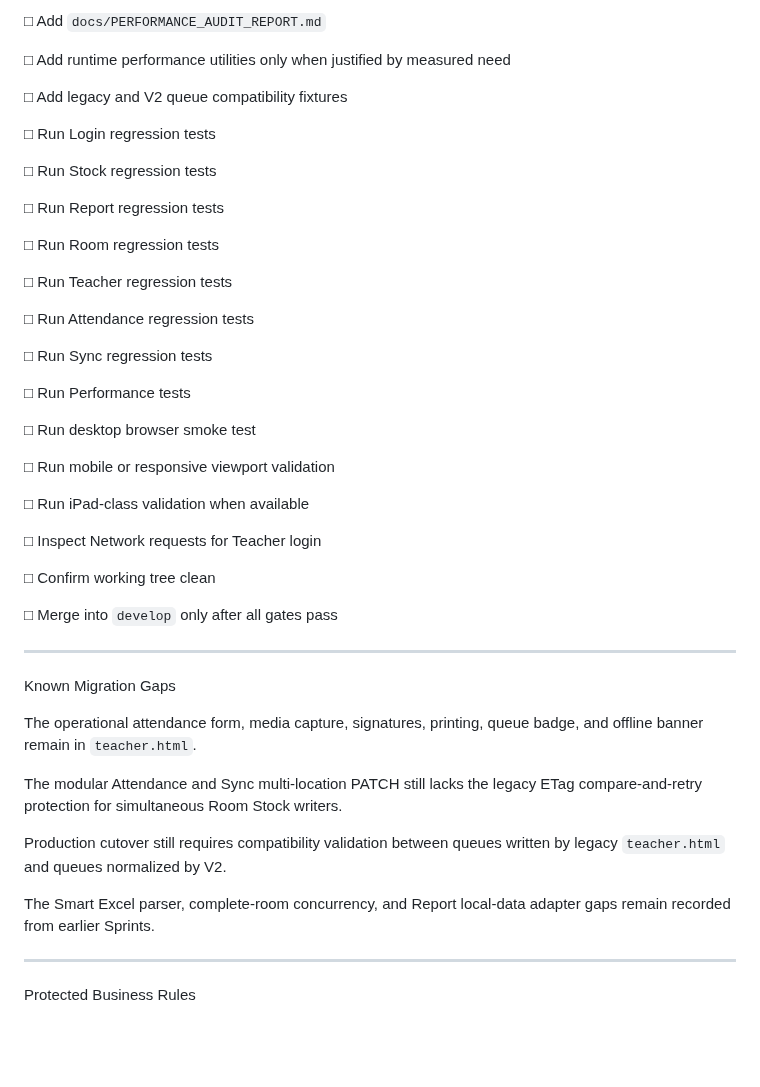
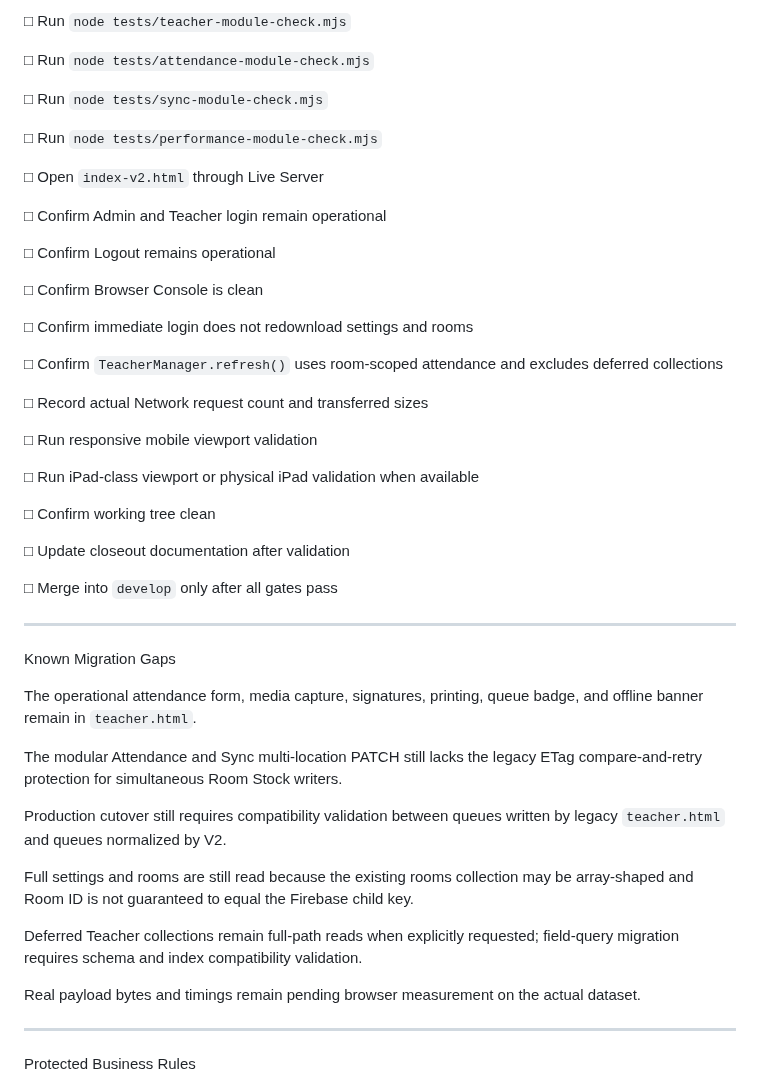
Before and after one commit to possible25672024-tech/MilkSchoolSystem-V2, a Markdown page: SPRINT_STATUS.md, the part around one of its changes. Drawn GitHub-style; blank space fills up the shorter version.

```diff
--- a/SPRINT_STATUS.md
+++ b/SPRINT_STATUS.md
@@ -88,35 +124,33 @@ Pending
 
-□ Add `docs/PERFORMANCE_AUDIT_REPORT.md`
+□ Run `node tests/teacher-module-check.mjs`
 
-□ Add runtime performance utilities only when justified by measured need
+□ Run `node tests/attendance-module-check.mjs`
 
-□ Add legacy and V2 queue compatibility fixtures
+□ Run `node tests/sync-module-check.mjs`
 
-□ Run Login regression tests
+□ Run `node tests/performance-module-check.mjs`
 
-□ Run Stock regression tests
+□ Open `index-v2.html` through Live Server
 
-□ Run Report regression tests
+□ Confirm Admin and Teacher login remain operational
 
-□ Run Room regression tests
+□ Confirm Logout remains operational
 
-□ Run Teacher regression tests
+□ Confirm Browser Console is clean
 
-□ Run Attendance regression tests
+□ Confirm immediate login does not redownload settings and rooms
 
-□ Run Sync regression tests
+□ Confirm `TeacherManager.refresh()` uses room-scoped attendance and excludes deferred collections
 
-□ Run Performance tests
+□ Record actual Network request count and transferred sizes
 
-□ Run desktop browser smoke test
+□ Run responsive mobile viewport validation
 
-□ Run mobile or responsive viewport validation
-
-□ Run iPad-class validation when available
-
-□ Inspect Network requests for Teacher login
+□ Run iPad-class viewport or physical iPad validation when available
 
 □ Confirm working tree clean
+
+□ Update closeout documentation after validation
 
 □ Merge into `develop` only after all gates pass
 
@@ -130,7 +164,11 @@ The modular Attendance and Sync multi-location PATCH still lacks the legacy ETag
 
 Production cutover still requires compatibility validation between queues written by legacy `teacher.html` and queues normalized by V2.
 
-The Smart Excel parser, complete-room concurrency, and Report local-data adapter gaps remain recorded from earlier Sprints.
+Full settings and rooms are still read because the existing rooms collection may be array-shaped and Room ID is not guaranteed to equal the Firebase child key.
+
+Deferred Teacher collections remain full-path reads when explicitly requested; field-query migration requires schema and index compatibility validation.
+
+Real payload bytes and timings remain pending browser measurement on the actual dataset.
 
 ---
 
```
Also changed, not shown: other parts of SPRINT_STATUS.md (+49 -13 lines).
